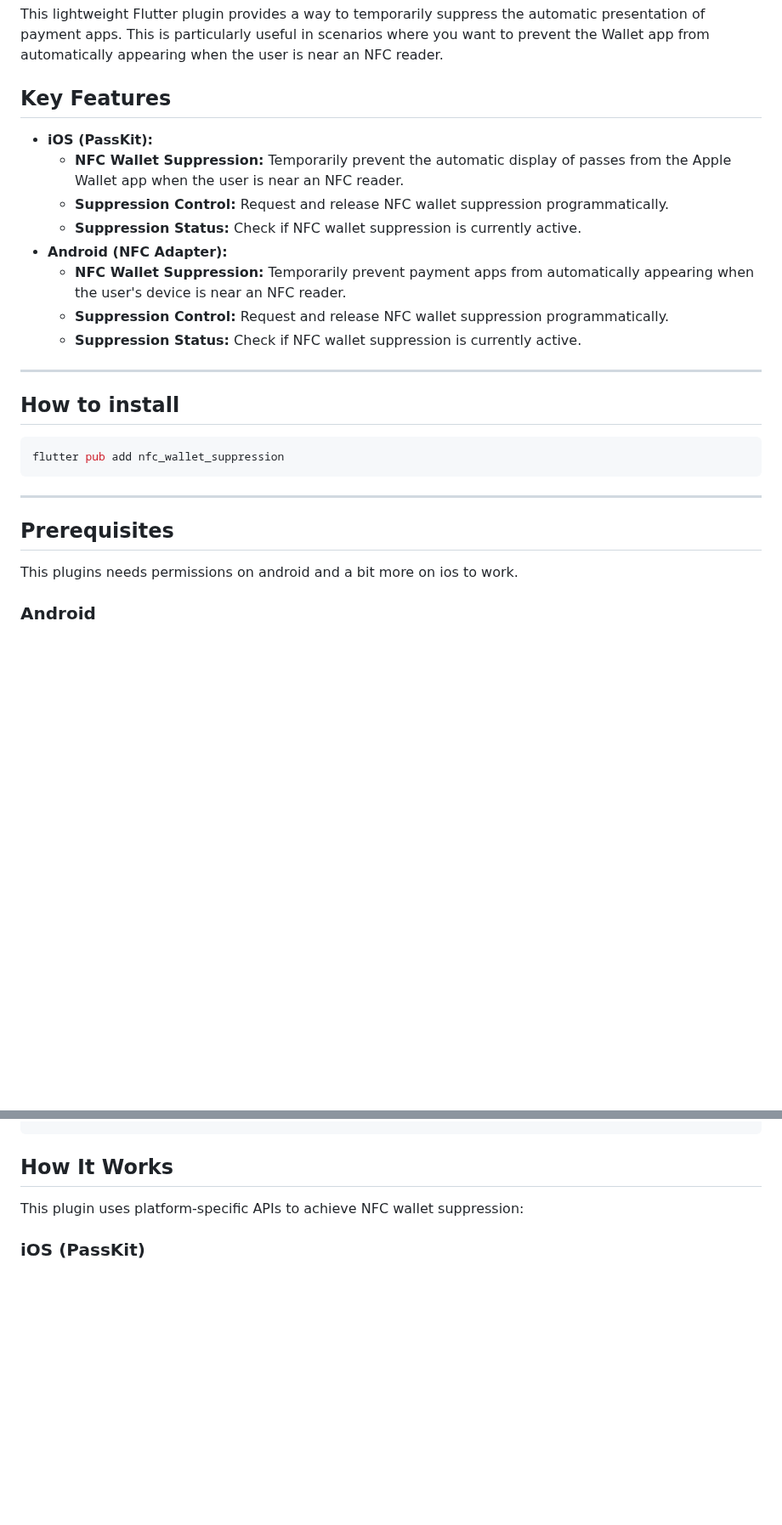
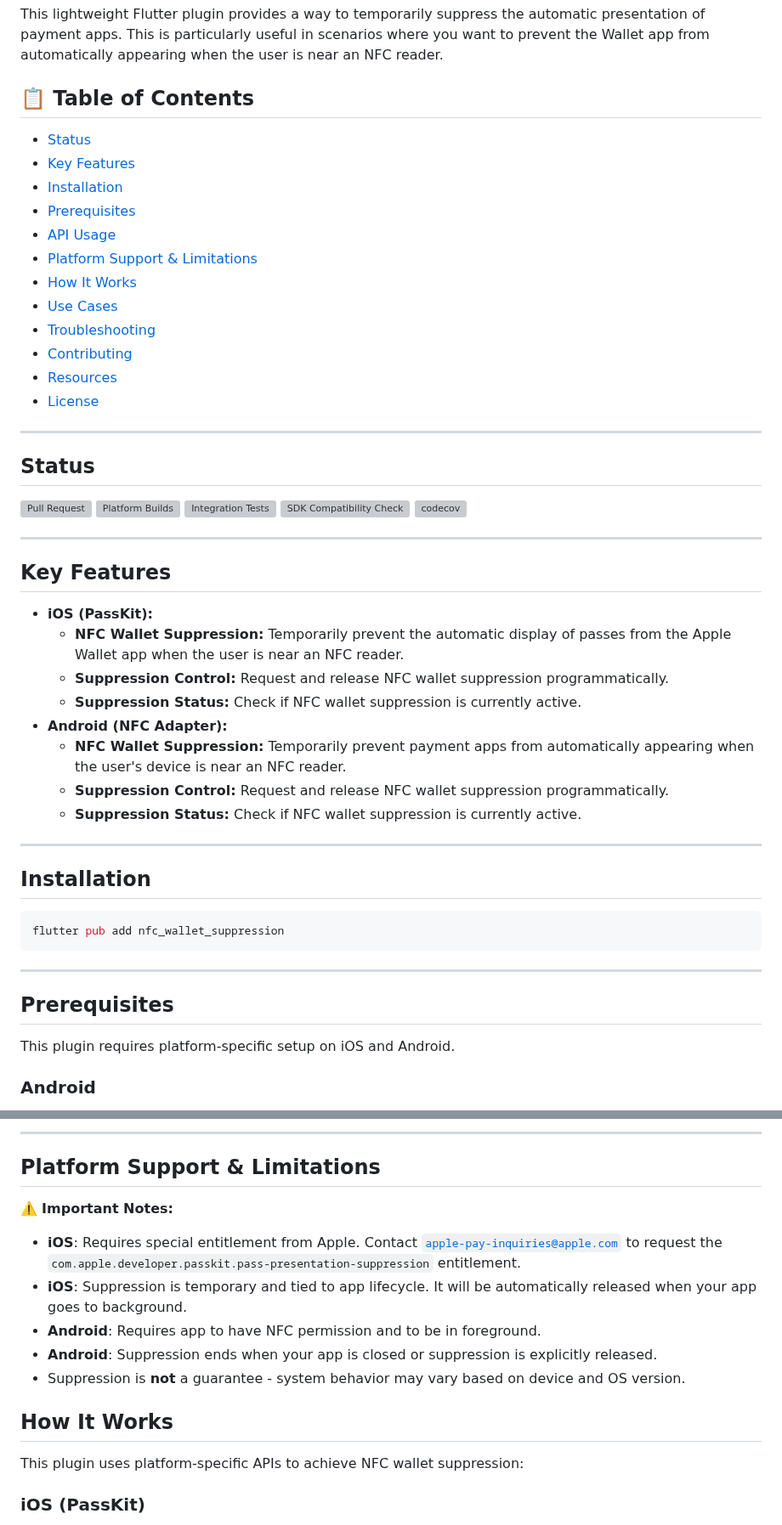
Before and after one commit to teklund/nfc_wallet_suppression, a Markdown page: README.md, 2 parts joined by grey strips. Shown at 85% size. Drawn GitHub-style; blank space fills up the shorter version; grey boxes are pictures that could not be loaded.

````diff
--- a/README.md
+++ b/README.md
@@ -4,22 +12,49 @@ This lightweight Flutter plugin provides a way to temporarily suppress the autom
 payment apps. This is particularly useful in scenarios where you want to prevent the Wallet app from
 automatically appearing when the user is near an NFC reader.
 
-## Key Features
+## 📋 Table of Contents
 
-* **iOS (PassKit):**
-    * **NFC Wallet Suppression:** Temporarily prevent the automatic display of passes from the Apple
-      Wallet app when the user is near an NFC reader.
-    * **Suppression Control:** Request and release NFC wallet suppression programmatically.
-    * **Suppression Status:** Check if NFC wallet suppression is currently active.
-* **Android (NFC Adapter):**
-    * **NFC Wallet Suppression:** Temporarily prevent payment apps from automatically appearing when
-      the user's device is near an NFC reader.
-    * **Suppression Control:** Request and release NFC wallet suppression programmatically.
-    * **Suppression Status:** Check if NFC wallet suppression is currently active.
+- [Status](#status)
+- [Key Features](#key-features)
+- [Installation](#installation)
+- [Prerequisites](#prerequisites)
+- [API Usage](#api-usage)
+- [Platform Support & Limitations](#platform-support--limitations)
+- [How It Works](#how-it-works)
+- [Use Cases](#use-cases)
+- [Troubleshooting](#troubleshooting)
+- [Contributing](#contributing)
+- [Resources](#resources)
+- [License](#license)
 
 ---
 
-## How to install
+## Status
+
+[![Pull Request](https://github.com/teklund/nfc_wallet_suppression/workflows/Pull%20Request/badge.svg)](https://github.com/teklund/nfc_wallet_suppression/actions/workflows/pull_request.yml)
+[![Platform Builds](https://github.com/teklund/nfc_wallet_suppression/workflows/Platform%20Builds/badge.svg)](https://github.com/teklund/nfc_wallet_suppression/actions/workflows/platform_builds.yml)
+[![Integration Tests](https://github.com/teklund/nfc_wallet_suppression/workflows/Integration%20Tests/badge.svg)](https://github.com/teklund/nfc_wallet_suppression/actions/workflows/integration_tests.yml)
+[![SDK Compatibility Check](https://github.com/teklund/nfc_wallet_suppression/workflows/SDK%20Compatibility%20Check/badge.svg)](https://github.com/teklund/nfc_wallet_suppression/actions/workflows/sdk_compatibility.yml)
+[![codecov](https://codecov.io/gh/teklund/nfc_wallet_suppression/branch/main/graph/badge.svg)](https://codecov.io/gh/teklund/nfc_wallet_suppression)
+
+---
+
+## Key Features
+
+- **iOS (PassKit):**
+  - **NFC Wallet Suppression:** Temporarily prevent the automatic display of passes from the Apple
+      Wallet app when the user is near an NFC reader.
+  - **Suppression Control:** Request and release NFC wallet suppression programmatically.
+  - **Suppression Status:** Check if NFC wallet suppression is currently active.
+- **Android (NFC Adapter):**
+  - **NFC Wallet Suppression:** Temporarily prevent payment apps from automatically appearing when
+      the user's device is near an NFC reader.
+  - **Suppression Control:** Request and release NFC wallet suppression programmatically.
+  - **Suppression Status:** Check if NFC wallet suppression is currently active.
+
+---
+
+## Installation
 
 ```sh
 flutter pub add nfc_wallet_suppression
@@ -29,7 +64,7 @@ flutter pub add nfc_wallet_suppression
 
 ## Prerequisites
 
-This plugins needs permissions on android and a bit more on ios to work.
+This plugin requires platform-specific setup on iOS and Android.
 
 ### Android
 
@@ -116,3 +169,14 @@ try {
+---
+
+## Platform Support & Limitations
+
+⚠️ **Important Notes:**
+
+- **iOS**: Requires special entitlement from Apple. Contact [`apple-pay-inquiries@apple.com`](mailto:apple-pay-inquiries@apple.com) to request the `com.apple.developer.passkit.pass-presentation-suppression` entitlement.
+- **iOS**: Suppression is temporary and tied to app lifecycle. It will be automatically released when your app goes to background.
+- **Android**: Requires app to have NFC permission and to be in foreground.
+- **Android**: Suppression ends when your app is closed or suppression is explicitly released.
+- Suppression is **not** a guarantee - system behavior may vary based on device and OS version.
 
 ## How It Works
 
````
Also changed, not shown: other parts of README.md (+92 -14 lines).
